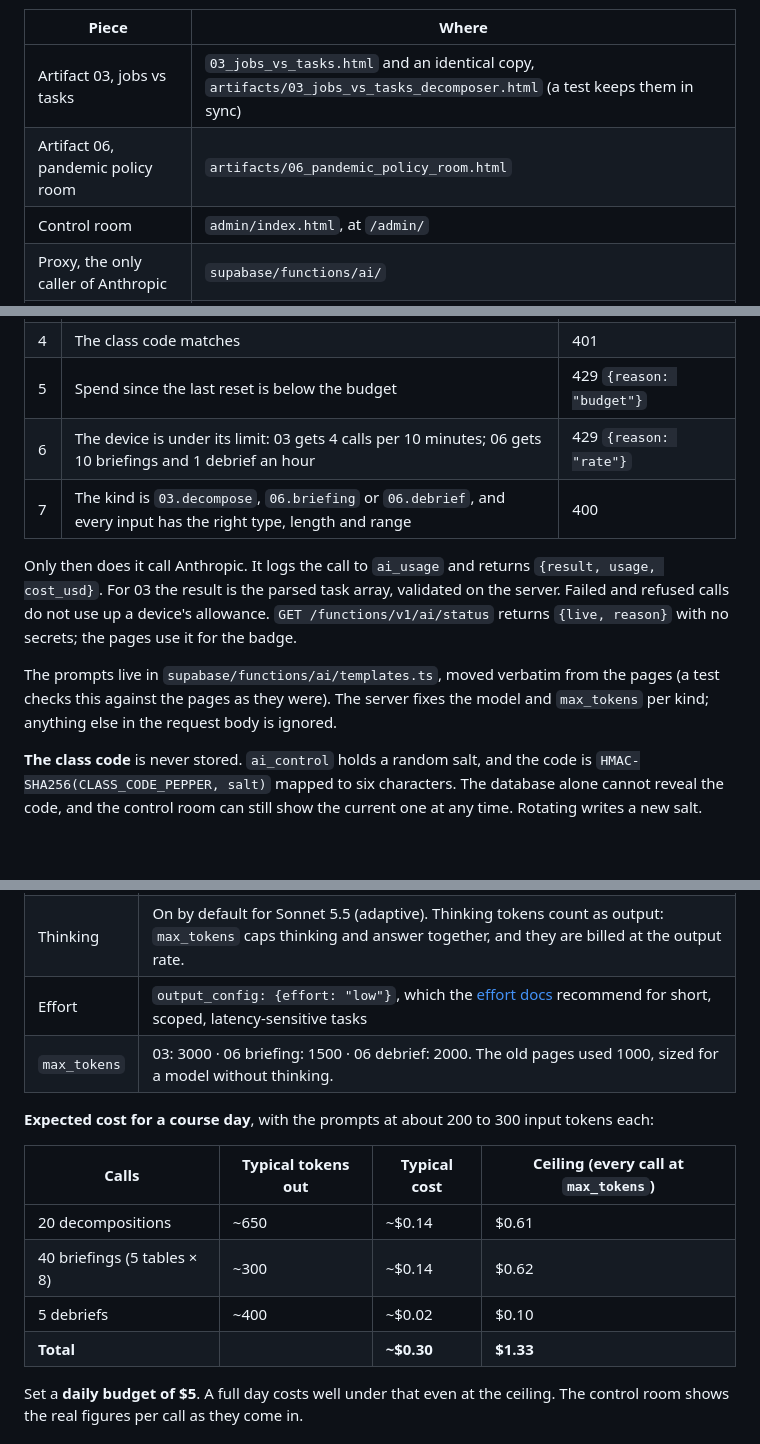
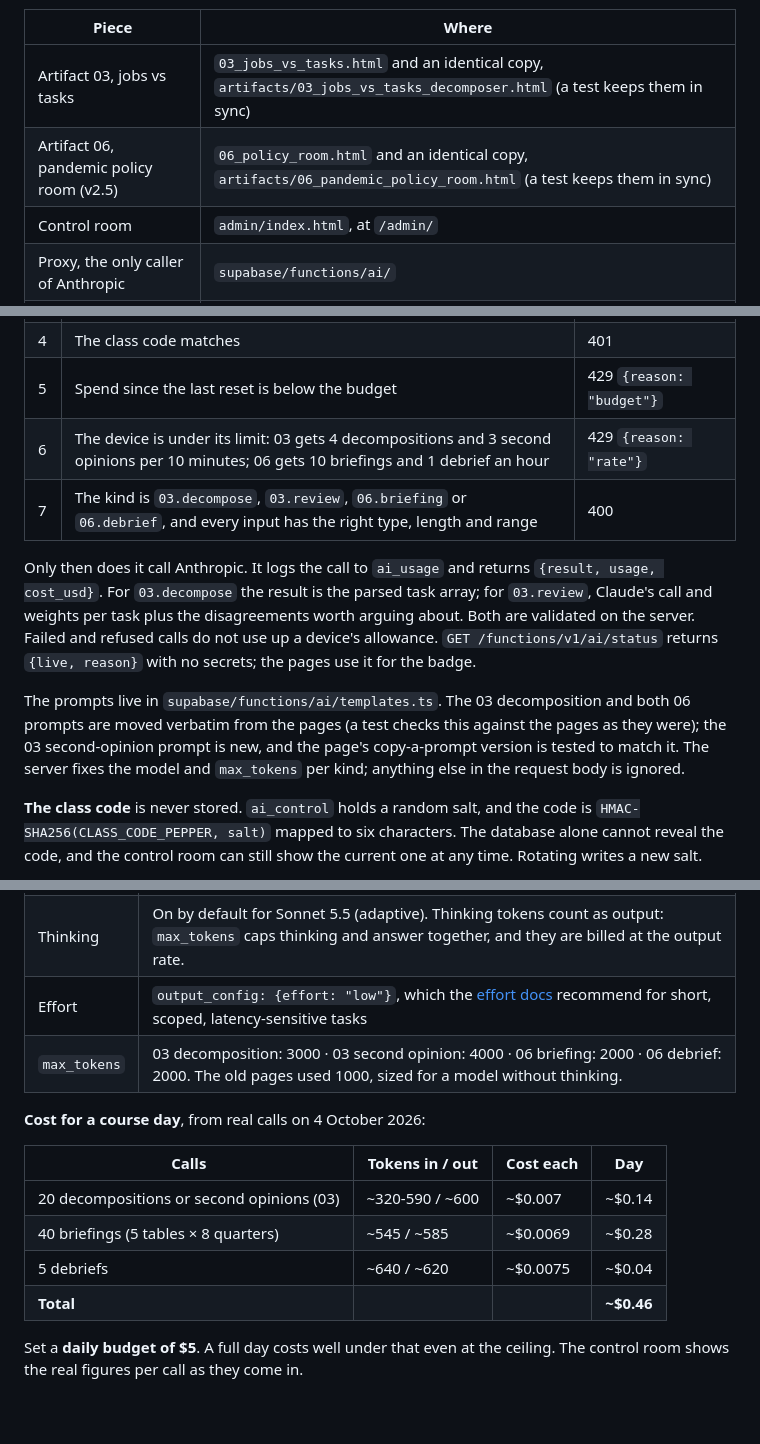
Before and after one commit to 13Stephane/theaiminute, a Markdown page: README.md, 3 parts joined by grey strips. Rendered like a GitHub page; blank space fills up the shorter version.

Commit message:
README: the 03 second opinion, v2.5 as the policy room, and measured costs
Co-Authored-By: Claude Opus 5.5 <noreply@anthropic.com>

```diff
--- a/README.md
+++ b/README.md
@@ -5,7 +5,7 @@ Static pages for theaiminute.blog, served by Cloudflare from `main`. This README
 | Piece | Where |
 |---|---|
 | Artifact 03, jobs vs tasks | `03_jobs_vs_tasks.html` and an identical copy, `artifacts/03_jobs_vs_tasks_decomposer.html` (a test keeps them in sync) |
-| Artifact 06, pandemic policy room | `artifacts/06_pandemic_policy_room.html` |
+| Artifact 06, pandemic policy room (v2.5) | `06_policy_room.html` and an identical copy, `artifacts/06_pandemic_policy_room.html` (a test keeps them in sync) |
 | Control room | `admin/index.html`, at `/admin/` |
 | Proxy, the only caller of Anthropic | `supabase/functions/ai/` |
 | Control-room actions | `supabase/functions/admin/` |
@@ -81,12 +81,12 @@ deno run --allow-net tests/smoke.ts https://kcobpakjfluuyfzswtoq.supabase.co/fun
 | 3 | Now is inside `opens_at`..`closes_at`, when set | 423 `{reason: "outside window"}` |
 | 4 | The class code matches | 401 |
 | 5 | Spend since the last reset is below the budget | 429 `{reason: "budget"}` |
-| 6 | The device is under its limit: 03 gets 4 calls per 10 minutes; 06 gets 10 briefings and 1 debrief an hour | 429 `{reason: "rate"}` |
-| 7 | The kind is `03.decompose`, `06.briefing` or `06.debrief`, and every input has the right type, length and range | 400 |
+| 6 | The device is under its limit: 03 gets 4 decompositions and 3 second opinions per 10 minutes; 06 gets 10 briefings and 1 debrief an hour | 429 `{reason: "rate"}` |
+| 7 | The kind is `03.decompose`, `03.review`, `06.briefing` or `06.debrief`, and every input has the right type, length and range | 400 |
 
-Only then does it call Anthropic. It logs the call to `ai_usage` and returns `{result, usage, cost_usd}`. For 03 the result is the parsed task array, validated on the server. Failed and refused calls do not use up a device's allowance. `GET /functions/v1/ai/status` returns `{live, reason}` with no secrets; the pages use it for the badge.
+Only then does it call Anthropic. It logs the call to `ai_usage` and returns `{result, usage, cost_usd}`. For `03.decompose` the result is the parsed task array; for `03.review`, Claude's call and weights per task plus the disagreements worth arguing about. Both are validated on the server. Failed and refused calls do not use up a device's allowance. `GET /functions/v1/ai/status` returns `{live, reason}` with no secrets; the pages use it for the badge.
 
-The prompts live in `supabase/functions/ai/templates.ts`, moved verbatim from the pages (a test checks this against the pages as they were). The server fixes the model and `max_tokens` per kind; anything else in the request body is ignored.
+The prompts live in `supabase/functions/ai/templates.ts`. The 03 decomposition and both 06 prompts are moved verbatim from the pages (a test checks this against the pages as they were); the 03 second-opinion prompt is new, and the page's copy-a-prompt version is tested to match it. The server fixes the model and `max_tokens` per kind; anything else in the request body is ignored.
 
 **The class code** is never stored. `ai_control` holds a random salt, and the code is `HMAC-SHA256(CLASS_CODE_PEPPER, salt)` mapped to six characters. The database alone cannot reveal the code, and the control room can still show the current one at any time. Rotating writes a new salt.
 
@@ -101,16 +101,16 @@ The prompts live in `supabase/functions/ai/templates.ts`, moved verbatim from th
 | Price | $2 per million input tokens, $10 per million output tokens ([pricing](https://platform.claude.com/docs/en/about-claude/pricing)), kept in one constant, `PRICE_PER_MTOK` in `templates.ts` |
 | Thinking | On by default for Sonnet 5.5 (adaptive). Thinking tokens count as output: `max_tokens` caps thinking and answer together, and they are billed at the output rate. |
 | Effort | `output_config: {effort: "low"}`, which the [effort docs](https://platform.claude.com/docs/en/build-with-claude/effort) recommend for short, scoped, latency-sensitive tasks |
-| `max_tokens` | 03: 3000 · 06 briefing: 1500 · 06 debrief: 2000. The old pages used 1000, sized for a model without thinking. |
+| `max_tokens` | 03 decomposition: 3000 · 03 second opinion: 4000 · 06 briefing: 2000 · 06 debrief: 2000. The old pages used 1000, sized for a model without thinking. |
 
-**Expected cost for a course day**, with the prompts at about 200 to 300 input tokens each:
+**Cost for a course day**, from real calls on 4 October 2026:
 
-| Calls | Typical tokens out | Typical cost | Ceiling (every call at `max_tokens`) |
+| Calls | Tokens in / out | Cost each | Day |
 |---|---|---|---|
-| 20 decompositions | ~650 | ~$0.14 | $0.61 |
-| 40 briefings (5 tables × 8) | ~300 | ~$0.14 | $0.62 |
-| 5 debriefs | ~400 | ~$0.02 | $0.10 |
-| **Total** | | **~$0.30** | **$1.33** |
+| 20 decompositions or second opinions (03) | ~320-590 / ~600 | ~$0.007 | ~$0.14 |
+| 40 briefings (5 tables × 8 quarters) | ~545 / ~585 | ~$0.0069 | ~$0.28 |
+| 5 debriefs | ~640 / ~620 | ~$0.0075 | ~$0.04 |
+| **Total** | | | **~$0.46** |
 
 Set a **daily budget of $5**. A full day costs well under that even at the ceiling. The control room shows the real figures per call as they come in.
 
```
